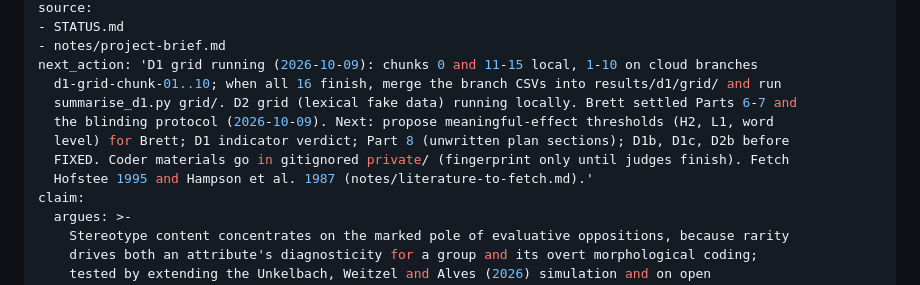
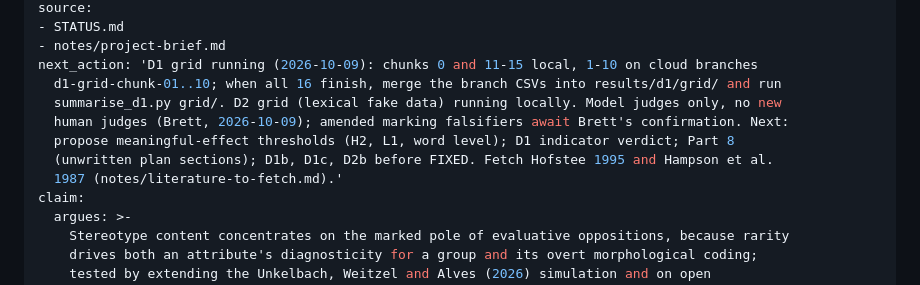
Before and after one commit to BrettRey/marked-pole-stereotypes, a Markdown page: STATUS.md, the part around the change. Drawn GitHub-style.

Commit message:
STATUS: model judges only
Co-Authored-By: Claude Opus 5.5 <noreply@anthropic.com>

```diff
--- a/STATUS.md
+++ b/STATUS.md
@@ -11,11 +11,11 @@ source:
 - notes/project-brief.md
 next_action: 'D1 grid running (2026-10-09): chunks 0 and 11-15 local, 1-10 on cloud branches
   d1-grid-chunk-01..10; when all 16 finish, merge the branch CSVs into results/d1/grid/ and run
-  summarise_d1.py grid/. D2 grid (lexical fake data) running locally. Brett settled Parts 6-7 and
-  the blinding protocol (2026-10-09). Next: propose meaningful-effect thresholds (H2, L1, word
-  level) for Brett; D1 indicator verdict; Part 8 (unwritten plan sections); D1b, D1c, D2b before
-  FIXED. Coder materials go in gitignored private/ (fingerprint only until judges finish). Fetch
-  Hofstee 1995 and Hampson et al. 1987 (notes/literature-to-fetch.md).'
+  summarise_d1.py grid/. D2 grid (lexical fake data) running locally. Model judges only, no new
+  human judges (Brett, 2026-10-09); amended marking falsifiers await Brett's confirmation. Next:
+  propose meaningful-effect thresholds (H2, L1, word level); D1 indicator verdict; Part 8
+  (unwritten plan sections); D1b, D1c, D2b before FIXED. Fetch Hofstee 1995 and Hampson et al.
+  1987 (notes/literature-to-fetch.md).'
 claim:
   argues: >-
     Stereotype content concentrates on the marked pole of evaluative oppositions, because rarity
```
